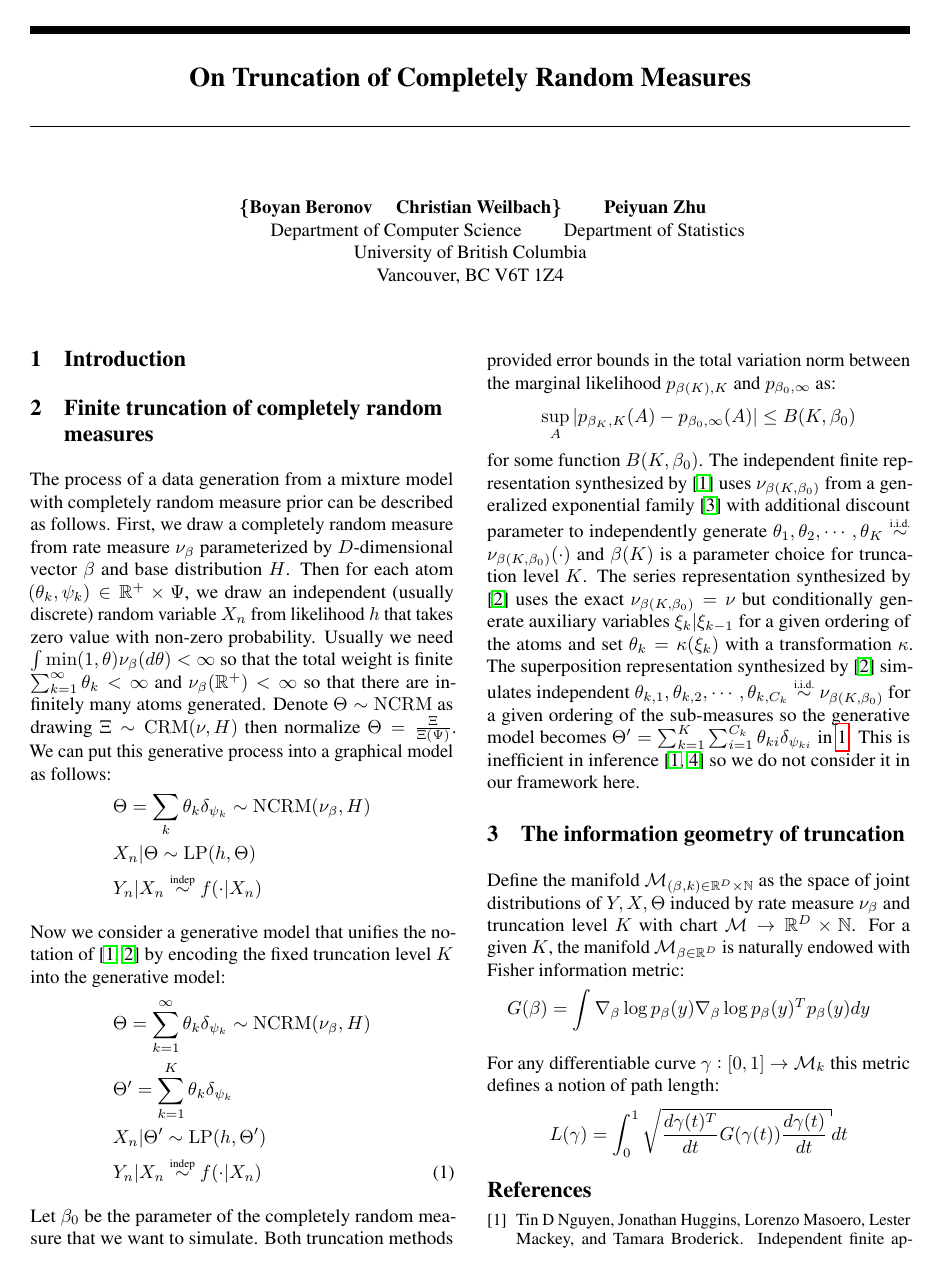
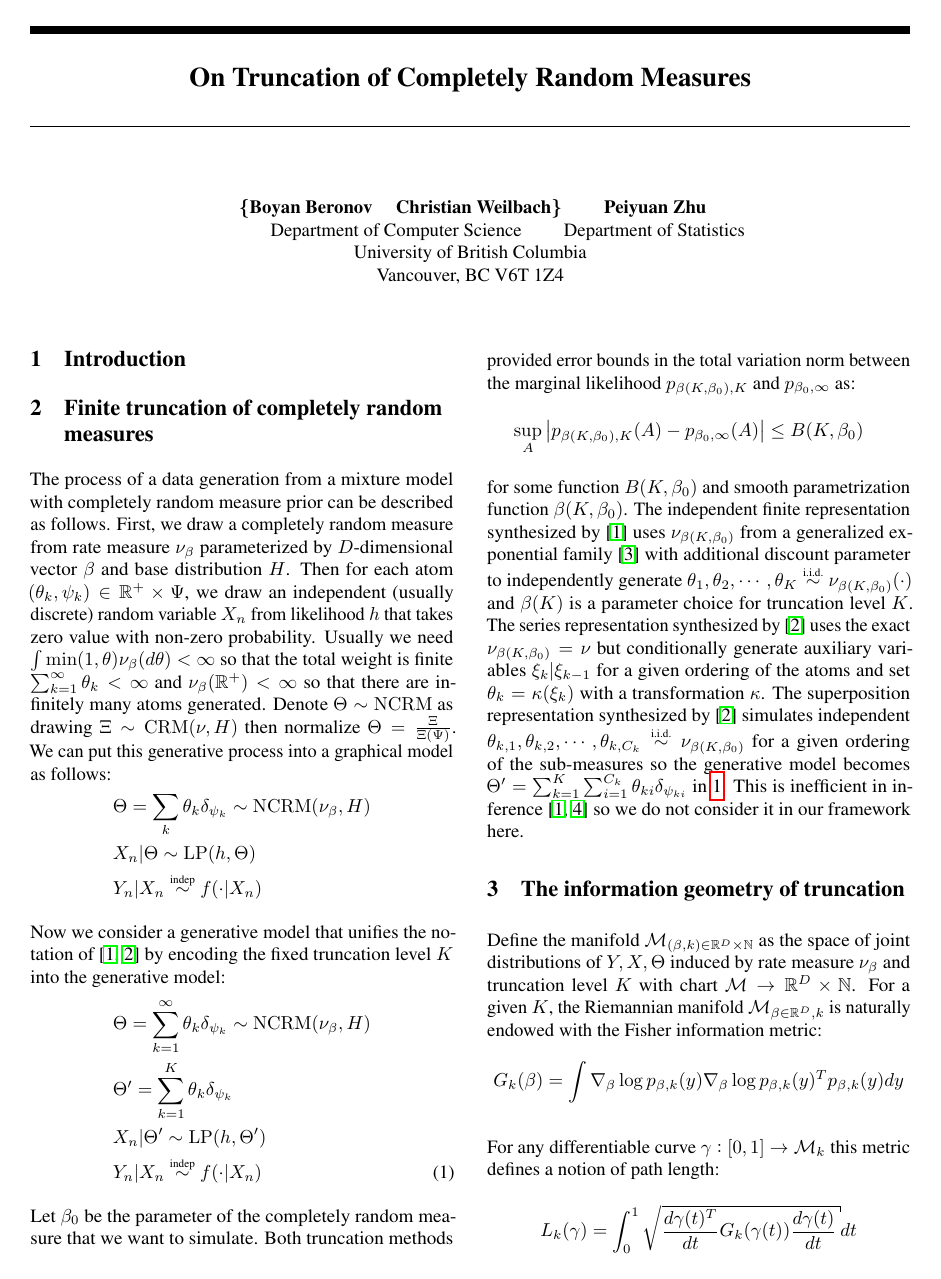
Before and after one commit to garyzhubc/bnp_dg, a LaTeX document (main.tex): page 1 of 2. Compiled offline with pdfLaTeX.

Commit message:
edit sec 2,3

```diff
--- a/main.tex
+++ b/main.tex
@@ -47,22 +47,22 @@ Now we consider a generative model that unifies the notation of  \cite{nguyen20,
 	&Y_n|X_n\distind f(\cdot|X_n)\label{eqn:trunc}
 \]
 
-Let $\beta_0$ be the parameter of the completely random measure that we want to simulate. Both truncation methods provided error bounds in the total variation norm between the marginal likelihood $p_{\beta(K),K}$ and $p_{\beta_0,\infty}$ as:
+Let $\beta_0$ be the parameter of the completely random measure that we want to simulate. Both truncation methods provided error bounds in the total variation norm between the marginal likelihood $p_{\beta(K,\beta_0),K}$ and $p_{\beta_0,\infty}$ as:
 \[
-	\sup_A\left|p_{\beta_K,K}(A)-p_{\beta_0,\infty}(A)\right|\le B(K,\beta_0)
+	\sup_A\left|p_{\beta(K,\beta_0),K}(A)-p_{\beta_0,\infty}(A)\right|\le B(K,\beta_0)
 \]
-for some function $B(K,\beta_0)$. The independent finite representation synthesized by \cite{nguyen20} uses $\nu_{\beta(K,\beta_0)}$ from a generalized exponential family \cite{broderick18} with additional discount parameter to independently generate $\theta_1,\theta_2,\cdots,\theta_K\distiid\nu_{\beta(K,\beta_0)}(\cdot)$ and $\beta(K)$ is a parameter choice for truncation level  $K$. The series representation synthesized by \cite{campbell19} uses the exact $\nu_{\beta(K,\beta_0)}=\nu$ but conditionally generate auxiliary variables $\xi_k|\xi_{k-1}$ for a given ordering of the atoms and set $\theta_k=\kappa(\xi_k)$ with a transformation $\kappa$. The superposition representation synthesized by \cite{campbell19} simulates independent $\theta_{k,1},\theta_{k,2},\cdots,\theta_{k,C_k}\distiid\nu_{\beta(K,\beta_0)}$ for a given ordering of the sub-measures so the generative model becomes $\Theta'=\sum_{k=1}^K\sum_{i=1}^{C_k}\theta_{ki}\delta_{\psi_{ki}}$ in \ref{eqn:trunc}. This is inefficient in inference \cite{zhu20,nguyen20} so we do not consider it in our framework here.
+for some function $B(K,\beta_0)$ and smooth parametrization function $\beta(K,\beta_0)$. The independent finite representation synthesized by \cite{nguyen20} uses $\nu_{\beta(K,\beta_0)}$ from a generalized exponential family \cite{broderick18} with additional discount parameter to independently generate $\theta_1,\theta_2,\cdots,\theta_K\distiid\nu_{\beta(K,\beta_0)}(\cdot)$ and $\beta(K)$ is a parameter choice for truncation level  $K$. The series representation synthesized by \cite{campbell19} uses the exact $\nu_{\beta(K,\beta_0)}=\nu$ but conditionally generate auxiliary variables $\xi_k|\xi_{k-1}$ for a given ordering of the atoms and set $\theta_k=\kappa(\xi_k)$ with a transformation $\kappa$. The superposition representation synthesized by \cite{campbell19} simulates independent $\theta_{k,1},\theta_{k,2},\cdots,\theta_{k,C_k}\distiid\nu_{\beta(K,\beta_0)}$ for a given ordering of the sub-measures so the generative model becomes $\Theta'=\sum_{k=1}^K\sum_{i=1}^{C_k}\theta_{ki}\delta_{\psi_{ki}}$ in \ref{eqn:trunc}. This is inefficient in inference \cite{zhu20,nguyen20} so we do not consider it in our framework here.
 
 \section{The information geometry of truncation}
 
-Define the manifold $\mcM_{(\beta,k)\in\reals^D\times\nats}$ as the space of  joint distributions of $Y,X,\Theta$ induced by rate measure $\nu_\beta$ and truncation level $K$ with chart $\mcM\rightarrow\reals^D\times\nats$.  For a given $K$, the manifold $\mcM_{\beta\in\reals^D}$ is naturally endowed with Fisher information metric:
+Define the manifold $\mcM_{(\beta,k)\in\reals^D\times\nats}$ as the space of  joint distributions of $Y,X,\Theta$ induced by rate measure $\nu_\beta$ and truncation level $K$ with chart $\mcM\rightarrow\reals^D\times\nats$.  For a given $K$, the Riemannian manifold $\mcM_{\beta\in\reals^D,k}$ is naturally endowed with the Fisher information metric:
 \[
-	G(\beta)=\int\grad_\beta\log p_\beta(y)\grad_\beta\log p_\beta(y)^Tp_\beta(y)dy
+	G_k(\beta)=\int\grad_\beta\log p_{\beta,k}(y)\grad_\beta\log p_{\beta,k}(y)^Tp_{\beta,k}(y)dy
 \]
 
 For any differentiable curve $\gamma:[0,1]\rightarrow\mcM_k$ this metric defines a notion of path length:
 \[
-	L(\gamma)=\int_0^1\sqrt{\frac{d\gamma(t)^T}{dt}G(\gamma(t))\frac{d\gamma(t)}{dt}}dt
+	L_k(\gamma)=\int_0^1\sqrt{\frac{d\gamma(t)^T}{dt}G_k(\gamma(t))\frac{d\gamma(t)}{dt}}dt
 \]
 
 
```
